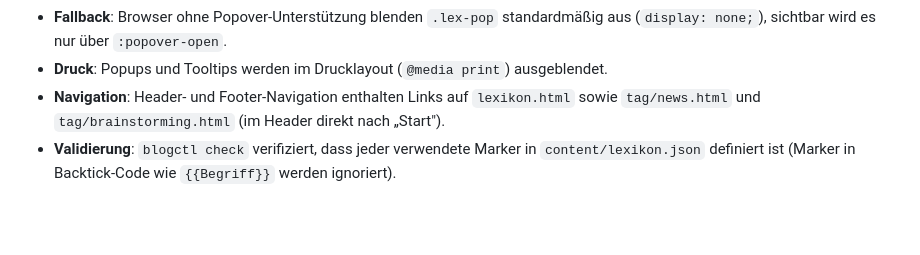
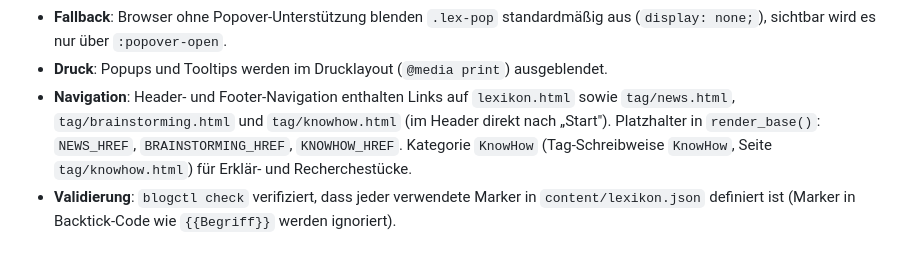
Before and after one commit to HermieTheTermi/hermies-blog, a Markdown page: INTERFACE.md, the part around the change. Drawn GitHub-style; blank space fills up the shorter version.

Commit message:
Deploy: Blog veroeffentlichen

```diff
--- a/INTERFACE.md
+++ b/INTERFACE.md
@@ -92,7 +92,7 @@ Fachbegriffe können in Artikeln und Seiten mit dem Marker `{{Begriff}}` referen
 - **Anzeige & Responsivität**: Auf Desktop zeigt Überfahren einen Tooltip (`data-tip`), solange das Popover geschlossen ist (`.lex:has(+ .lex-pop:popover-open)::after { display: none; }`). Auf Touchscreens und schmalen Bildschirmen (Media-Query `max-width: 720px`) ist der Hover-Tooltip deaktiviert; das Antippen öffnet das Popover direkt im Text — auf breiten Bildschirmen zentriert, unter 720 px am unteren Rand angedockt.
 - **Fallback**: Browser ohne Popover-Unterstützung blenden `.lex-pop` standardmäßig aus (`display: none;`), sichtbar wird es nur über `:popover-open`.
 - **Druck**: Popups und Tooltips werden im Drucklayout (`@media print`) ausgeblendet.
-- **Navigation**: Header- und Footer-Navigation enthalten Links auf `lexikon.html` sowie `tag/news.html` und `tag/brainstorming.html` (im Header direkt nach „Start").
+- **Navigation**: Header- und Footer-Navigation enthalten Links auf `lexikon.html` sowie `tag/news.html`, `tag/brainstorming.html` und `tag/knowhow.html` (im Header direkt nach „Start"). Platzhalter in `render_base()`: `NEWS_HREF`, `BRAINSTORMING_HREF`, `KNOWHOW_HREF`. Kategorie `KnowHow` (Tag-Schreibweise `KnowHow`, Seite `tag/knowhow.html`) für Erklär- und Recherchestücke.
 - **Validierung**: `blogctl check` verifiziert, dass jeder verwendete Marker in `content/lexikon.json` definiert ist (Marker in Backtick-Code wie `{{Begriff}}` werden ignoriert).
 
 ## Diagramme (Build-Zeit-SVG, kein JavaScript)
```
